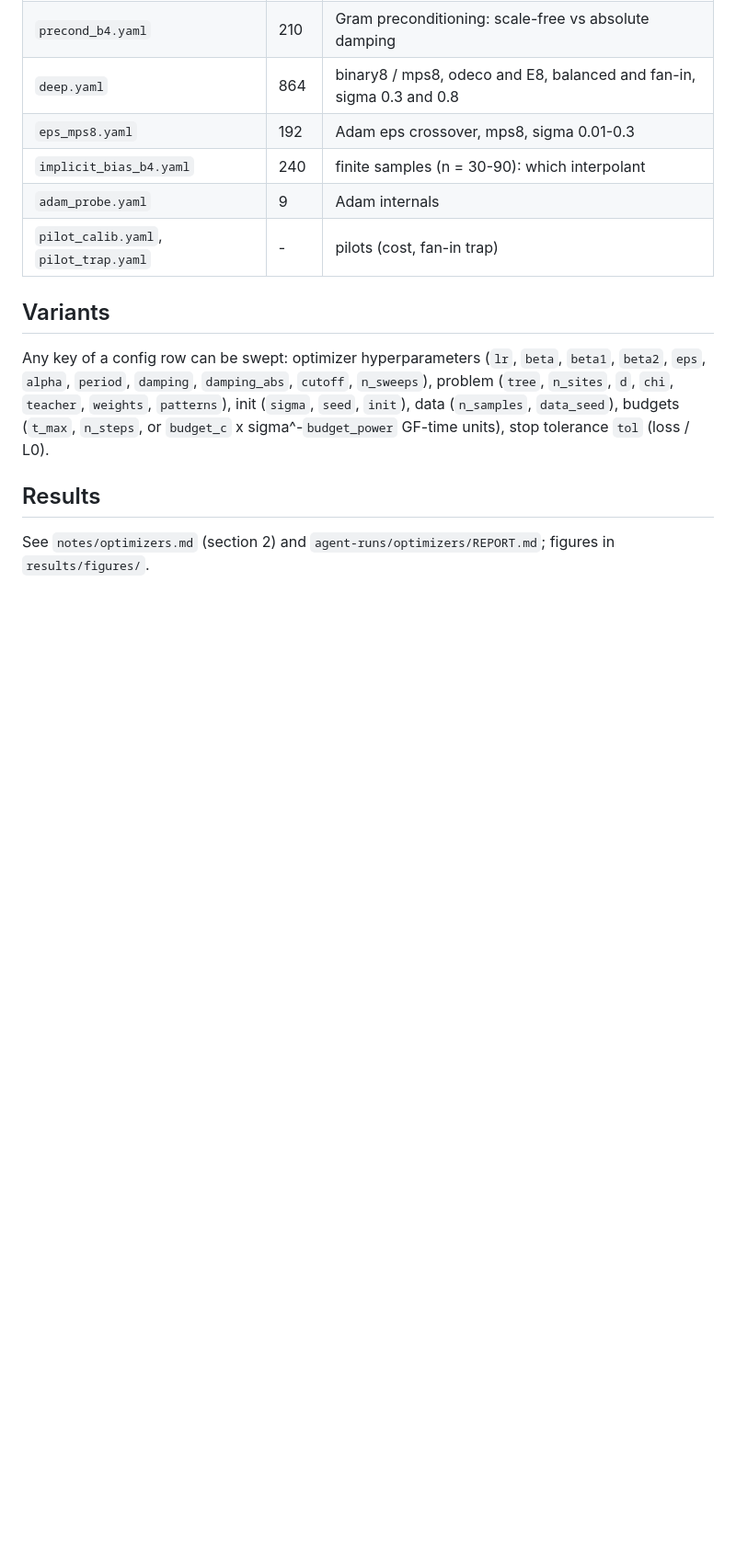
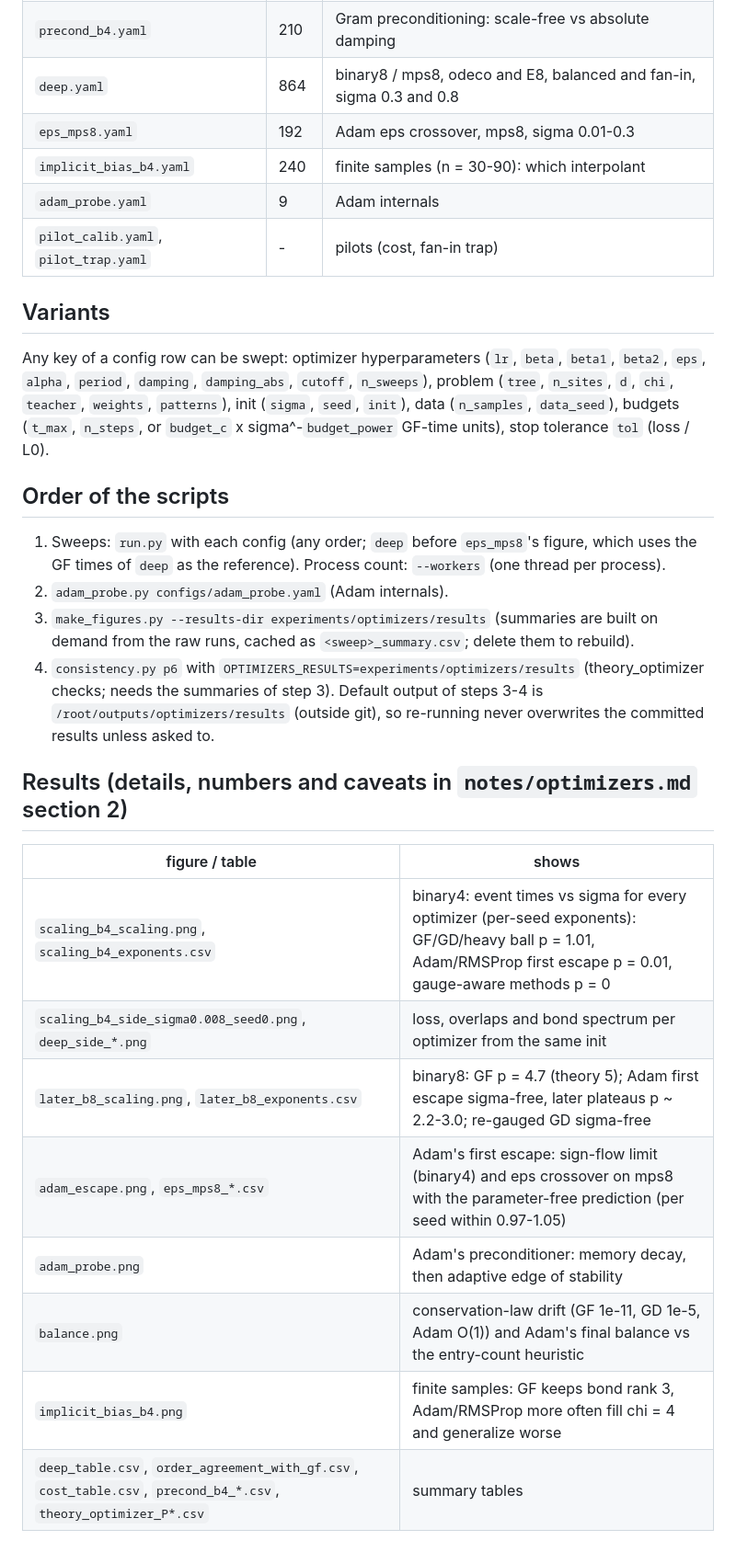
Before and after one commit to seamus-fallows/TTN-regimes, a Markdown page: experiments/optimizers/README.md, the part around the change. Shown at 92% size. Rendered like a GitHub page; blank space fills up the shorter version.

Commit message:
README: script order and results index

```diff
--- a/experiments/optimizers/README.md
+++ b/experiments/optimizers/README.md
@@ -64,5 +64,25 @@ Any key of a config row can be swept: optimizer hyperparameters (`lr`, `beta`, `
 `teacher`, `weights`, `patterns`), init (`sigma`, `seed`, `init`), data (`n_samples`, `data_seed`), budgets
 (`t_max`, `n_steps`, or `budget_c` x sigma^-`budget_power` GF-time units), stop tolerance `tol` (loss / L0).
 
-## Results
-See `notes/optimizers.md` (section 2) and `agent-runs/optimizers/REPORT.md`; figures in `results/figures/`.
+## Order of the scripts
+1. Sweeps: `run.py` with each config (any order; `deep` before `eps_mps8`'s figure, which uses the
+   GF times of `deep` as the reference). Process count: `--workers` (one thread per process).
+2. `adam_probe.py configs/adam_probe.yaml` (Adam internals).
+3. `make_figures.py --results-dir experiments/optimizers/results` (summaries are built on demand from the
+   raw runs, cached as `<sweep>_summary.csv`; delete them to rebuild).
+4. `consistency.py p6` with `OPTIMIZERS_RESULTS=experiments/optimizers/results` (theory_optimizer checks;
+   needs the summaries of step 3).
+Default output of steps 3-4 is `/root/outputs/optimizers/results` (outside git), so re-running never
+overwrites the committed results unless asked to.
+
+## Results (details, numbers and caveats in `notes/optimizers.md` section 2)
+| figure / table | shows |
+|---|---|
+| `scaling_b4_scaling.png`, `scaling_b4_exponents.csv` | binary4: event times vs sigma for every optimizer (per-seed exponents): GF/GD/heavy ball p = 1.01, Adam/RMSProp first escape p = 0.01, gauge-aware methods p = 0 |
+| `scaling_b4_side_sigma0.008_seed0.png`, `deep_side_*.png` | loss, overlaps and bond spectrum per optimizer from the same init |
+| `later_b8_scaling.png`, `later_b8_exponents.csv` | binary8: GF p = 4.7 (theory 5); Adam first escape sigma-free, later plateaus p ~ 2.2-3.0; re-gauged GD sigma-free |
+| `adam_escape.png`, `eps_mps8_*.csv` | Adam's first escape: sign-flow limit (binary4) and eps crossover on mps8 with the parameter-free prediction (per seed within 0.97-1.05) |
+| `adam_probe.png` | Adam's preconditioner: memory decay, then adaptive edge of stability |
+| `balance.png` | conservation-law drift (GF 1e-11, GD 1e-5, Adam O(1)) and Adam's final balance vs the entry-count heuristic |
+| `implicit_bias_b4.png` | finite samples: GF keeps bond rank 3, Adam/RMSProp more often fill chi = 4 and generalize worse |
+| `deep_table.csv`, `order_agreement_with_gf.csv`, `cost_table.csv`, `precond_b4_*.csv`, `theory_optimizer_P*.csv` | summary tables |
```
